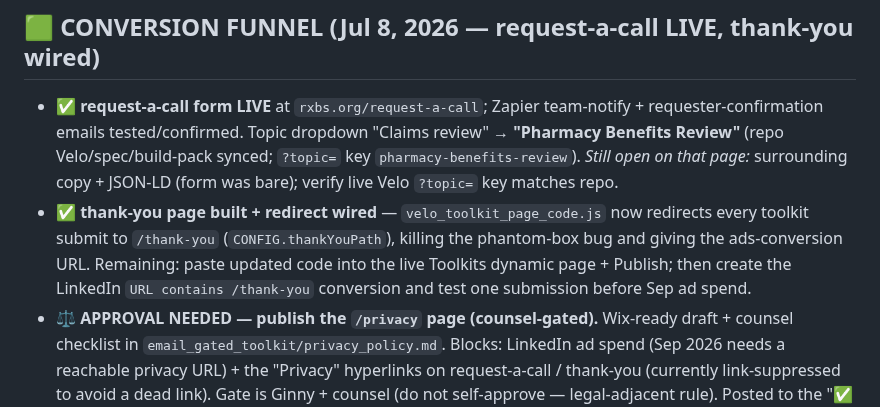
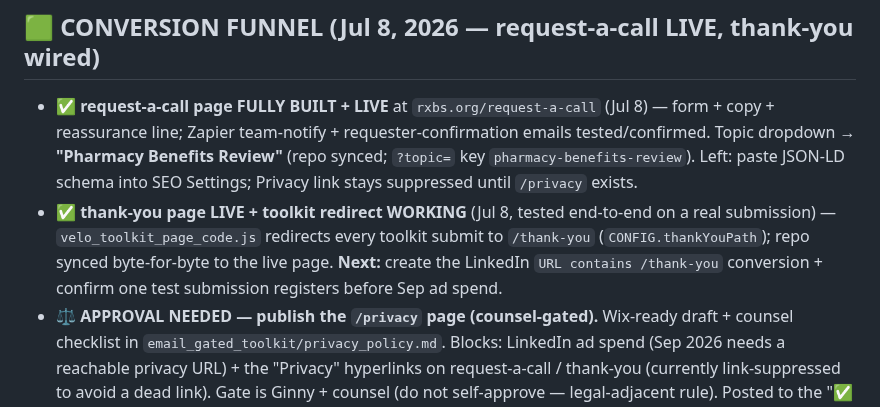
Before and after one commit to crispjb-ui/pbs-content, a Markdown page: OPEN_ITEMS.md, the part around the change. Rendered like a GitHub page.

Commit message:
Funnel status: request-a-call fully built + live; thank-you redirect tested
Co-Authored-By: Claude Opus 4.8 <noreply@anthropic.com>
Claude-Session: https://claude.ai/code/session_01KGJv7a1JupCzYVs4LycTco

```diff
--- a/OPEN_ITEMS.md
+++ b/OPEN_ITEMS.md
@@ -59,8 +59,8 @@ _All remaining Potter pieces (4-12) drafted to the corrected standard with full
 _Brett-approved. Question arm W30+W32 (Posts 110/112/118/120 now end with deliberate closed questions, marked in-file); statement control W31+W33 (unchanged). Thursday save-driven posts excluded. Design + decision rule: `linkedin_performance_tracker.md` → Active Experiment. `/log-metrics` logs arms weekly and computes the verdict after W33 matures; if questions win, the 6-beat CTE rule gets the refinement via approve→encode→/propagate-rule._
 
 ## 🟩 CONVERSION FUNNEL (Jul 8, 2026 — request-a-call LIVE, thank-you wired)
-- **✅ request-a-call form LIVE** at `rxbs.org/request-a-call`; Zapier team-notify + requester-confirmation emails tested/confirmed. Topic dropdown "Claims review" → **"Pharmacy Benefits Review"** (repo Velo/spec/build-pack synced; `?topic=` key `pharmacy-benefits-review`). _Still open on that page:_ surrounding copy + JSON-LD (form was bare); verify live Velo `?topic=` key matches repo.
-- **✅ thank-you page built + redirect wired** — `velo_toolkit_page_code.js` now redirects every toolkit submit to `/thank-you` (`CONFIG.thankYouPath`), killing the phantom-box bug and giving the ads-conversion URL. Remaining: paste updated code into the live Toolkits dynamic page + Publish; then create the LinkedIn `URL contains /thank-you` conversion and test one submission before Sep ad spend.
+- **✅ request-a-call page FULLY BUILT + LIVE** at `rxbs.org/request-a-call` (Jul 8) — form + copy + reassurance line; Zapier team-notify + requester-confirmation emails tested/confirmed. Topic dropdown → **"Pharmacy Benefits Review"** (repo synced; `?topic=` key `pharmacy-benefits-review`). Left: paste JSON-LD schema into SEO Settings; Privacy link stays suppressed until `/privacy` exists.
+- **✅ thank-you page LIVE + toolkit redirect WORKING** (Jul 8, tested end-to-end on a real submission) — `velo_toolkit_page_code.js` redirects every toolkit submit to `/thank-you` (`CONFIG.thankYouPath`); repo synced byte-for-byte to the live page. **Next:** create the LinkedIn `URL contains /thank-you` conversion + confirm one test submission registers before Sep ad spend.
 - **⚖️ APPROVAL NEEDED — publish the `/privacy` page (counsel-gated).** Wix-ready draft + counsel checklist in `email_gated_toolkit/privacy_policy.md`. Blocks: LinkedIn ad spend (Sep 2026 needs a reachable privacy URL) + the "Privacy" hyperlinks on request-a-call / thank-you (currently link-suppressed to avoid a dead link). Gate is Ginny + counsel (do not self-approve — legal-adjacent rule). Posted to the "✅ PBS — Approvals needed" issue Jul 8.
 - **↪ mailto sweep cleared** (page is live): swap `team@rxbs.org` "book a call" CTAs → `rxbs.org/request-a-call?topic=…` in emails 05/07/08, `role_funnel_plan.md` §5, `broker_partner_track.md`. `team@rxbs.org` stays as the secondary option. Not yet run.
 
```
Also changed, not shown: email_gated_toolkit/request_a_call_form_spec.md (+1 -1 lines).
